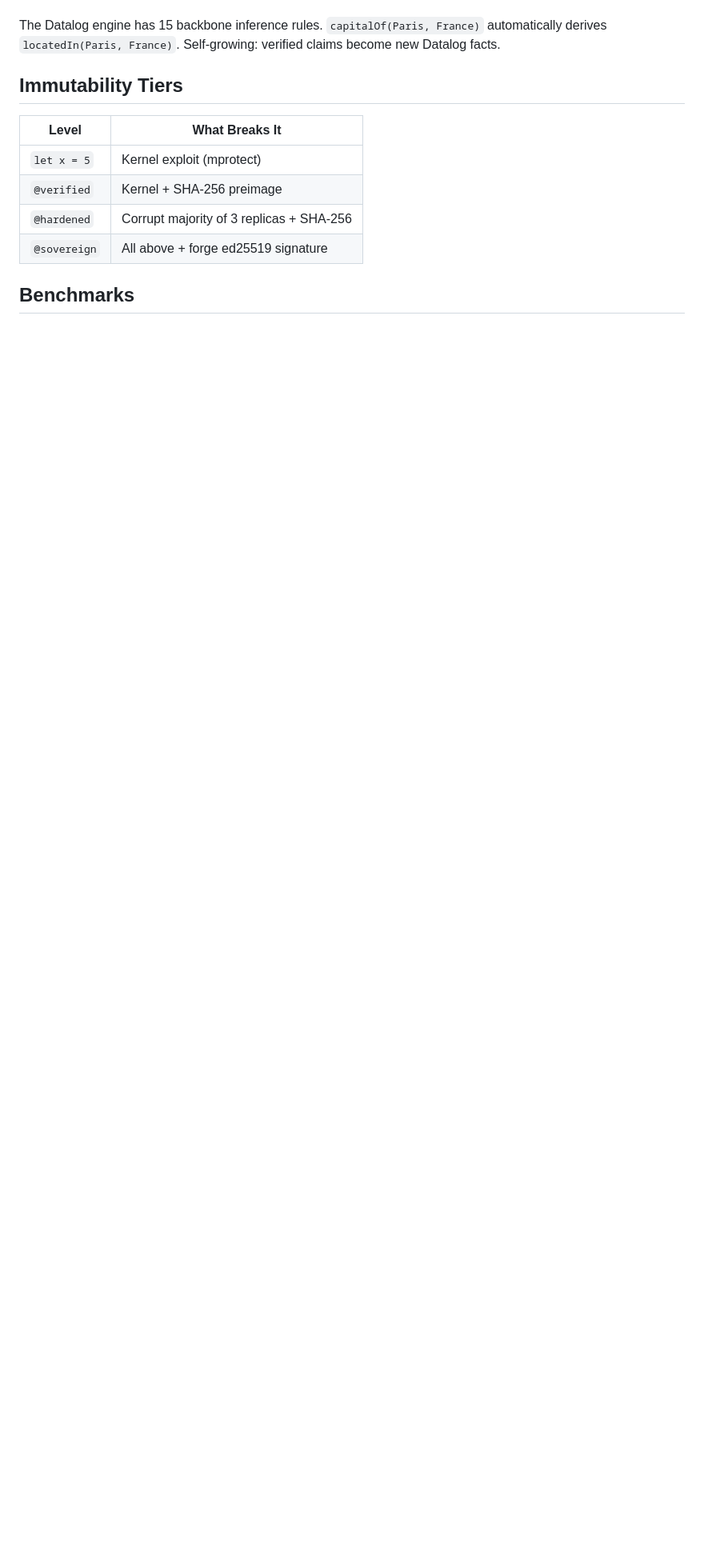
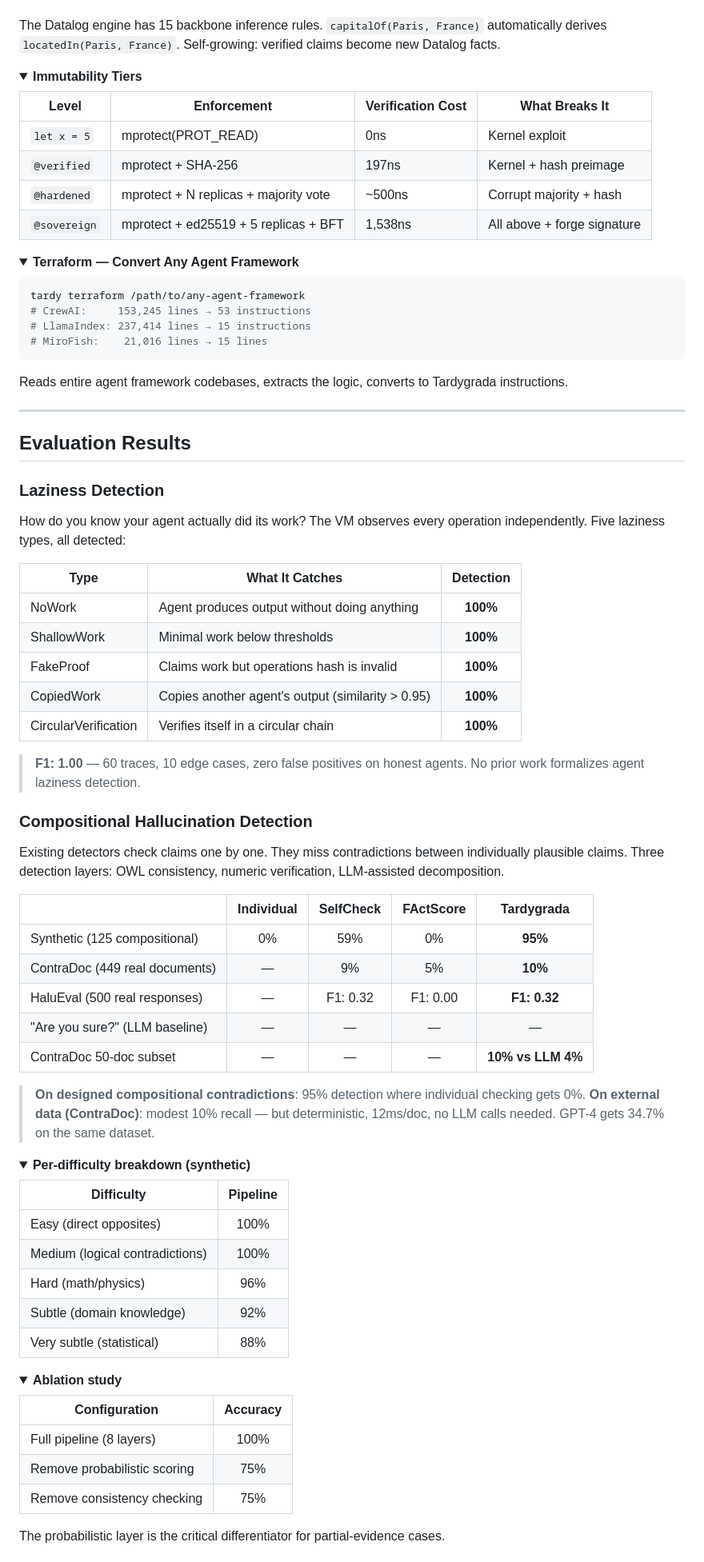
Before and after one commit to fabio-rovai/tardygrada, a Markdown page: README.md, the part around one of its changes. Shown at 80% size. GitHub-like rendering; folded sections open; blank space fills up the shorter version.

````diff
--- a/README.md
+++ b/README.md
@@ -67,13 +95,90 @@ Four outcomes, all deterministic:
 
 The Datalog engine has 15 backbone inference rules. `capitalOf(Paris, France)` automatically derives `locatedIn(Paris, France)`. Self-growing: verified claims become new Datalog facts.
 
-## Immutability Tiers
+</details>
 
-| Level | What Breaks It |
-|-------|----------------|
-| `let x = 5` | Kernel exploit (mprotect) |
-| `@verified` | Kernel + SHA-256 preimage |
-| `@hardened` | Corrupt majority of 3 replicas + SHA-256 |
-| `@sovereign` | All above + forge ed25519 signature |
+<details>
+<summary><b>Immutability Tiers</b></summary>
 
-## Benchmarks
+| Level | Enforcement | Verification Cost | What Breaks It |
+|-------|-------------|-------------------|----------------|
+| `let x = 5` | mprotect(PROT_READ) | 0ns | Kernel exploit |
+| `@verified` | mprotect + SHA-256 | 197ns | Kernel + hash preimage |
+| `@hardened` | mprotect + N replicas + majority vote | ~500ns | Corrupt majority + hash |
+| `@sovereign` | mprotect + ed25519 + 5 replicas + BFT | 1,538ns | All above + forge signature |
+
+</details>
+
+<details>
+<summary><b>Terraform — Convert Any Agent Framework</b></summary>
+
+```bash
+tardy terraform /path/to/any-agent-framework
+# CrewAI:     153,245 lines → 53 instructions
+# LlamaIndex: 237,414 lines → 15 instructions
+# MiroFish:    21,016 lines → 15 lines
+```
+
+Reads entire agent framework codebases, extracts the logic, converts to Tardygrada instructions.
+
+</details>
+
+---
+
+## Evaluation Results
+
+### Laziness Detection
+
+How do you know your agent actually did its work? The VM observes every operation independently. Five laziness types, all detected:
+
+| Type | What It Catches | Detection |
+|------|-----------------|:---------:|
+| NoWork | Agent produces output without doing anything | **100%** |
+| ShallowWork | Minimal work below thresholds | **100%** |
+| FakeProof | Claims work but operations hash is invalid | **100%** |
+| CopiedWork | Copies another agent's output (similarity > 0.95) | **100%** |
+| CircularVerification | Verifies itself in a circular chain | **100%** |
+
+> **F1: 1.00** — 60 traces, 10 edge cases, zero false positives on honest agents. No prior work formalizes agent laziness detection.
+
+### Compositional Hallucination Detection
+
+Existing detectors check claims one by one. They miss contradictions between individually plausible claims. Three detection layers: OWL consistency, numeric verification, LLM-assisted decomposition.
+
+| | Individual | SelfCheck | FActScore | **Tardygrada** |
+|---|:-:|:-:|:-:|:-:|
+| Synthetic (125 compositional) | 0% | 59% | 0% | **95%** |
+| ContraDoc (449 real documents) | — | 9% | 5% | **10%** |
+| HaluEval (500 real responses) | — | F1: 0.32 | F1: 0.00 | **F1: 0.32** |
+| "Are you sure?" (LLM baseline) | — | — | — | — |
+| ContraDoc 50-doc subset | — | — | — | **10% vs LLM 4%** |
+
+> **On designed compositional contradictions**: 95% detection where individual checking gets 0%.
+> **On external data (ContraDoc)**: modest 10% recall — but deterministic, 12ms/doc, no LLM calls needed. GPT-4 gets 34.7% on the same dataset.
+
+<details>
+<summary><b>Per-difficulty breakdown (synthetic)</b></summary>
+
+| Difficulty | Pipeline |
+|---|:-:|
+| Easy (direct opposites) | 100% |
+| Medium (logical contradictions) | 100% |
+| Hard (math/physics) | 96% |
+| Subtle (domain knowledge) | 92% |
+| Very subtle (statistical) | 88% |
+
+</details>
+
+<details>
+<summary><b>Ablation study</b></summary>
+
+| Configuration | Accuracy |
+|---|:-:|
+| Full pipeline (8 layers) | 100% |
+| Remove probabilistic scoring | 75% |
+| Remove consistency checking | 75% |
+
+The probabilistic layer is the critical differentiator for partial-evidence cases.
+
+</details>
+
````
Also changed, not shown: other parts of README.md (+116 -85 lines).
